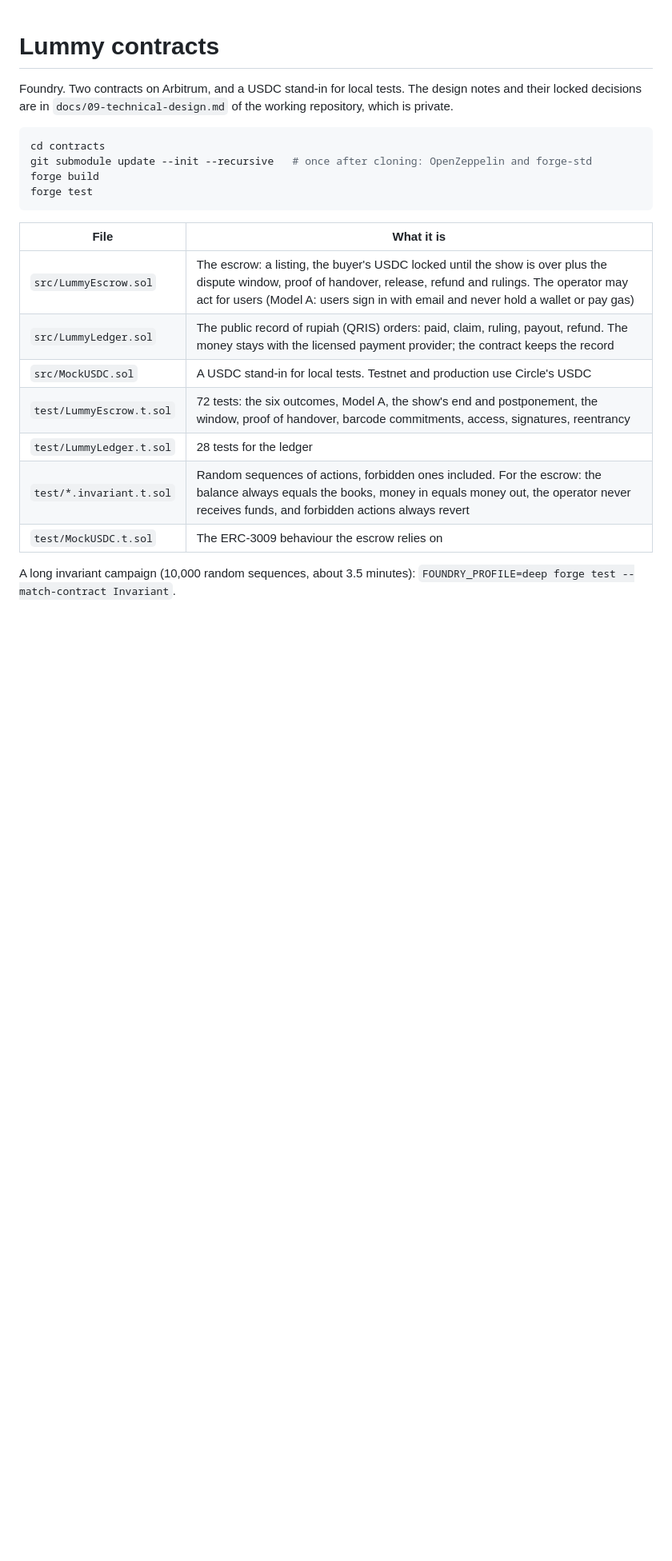
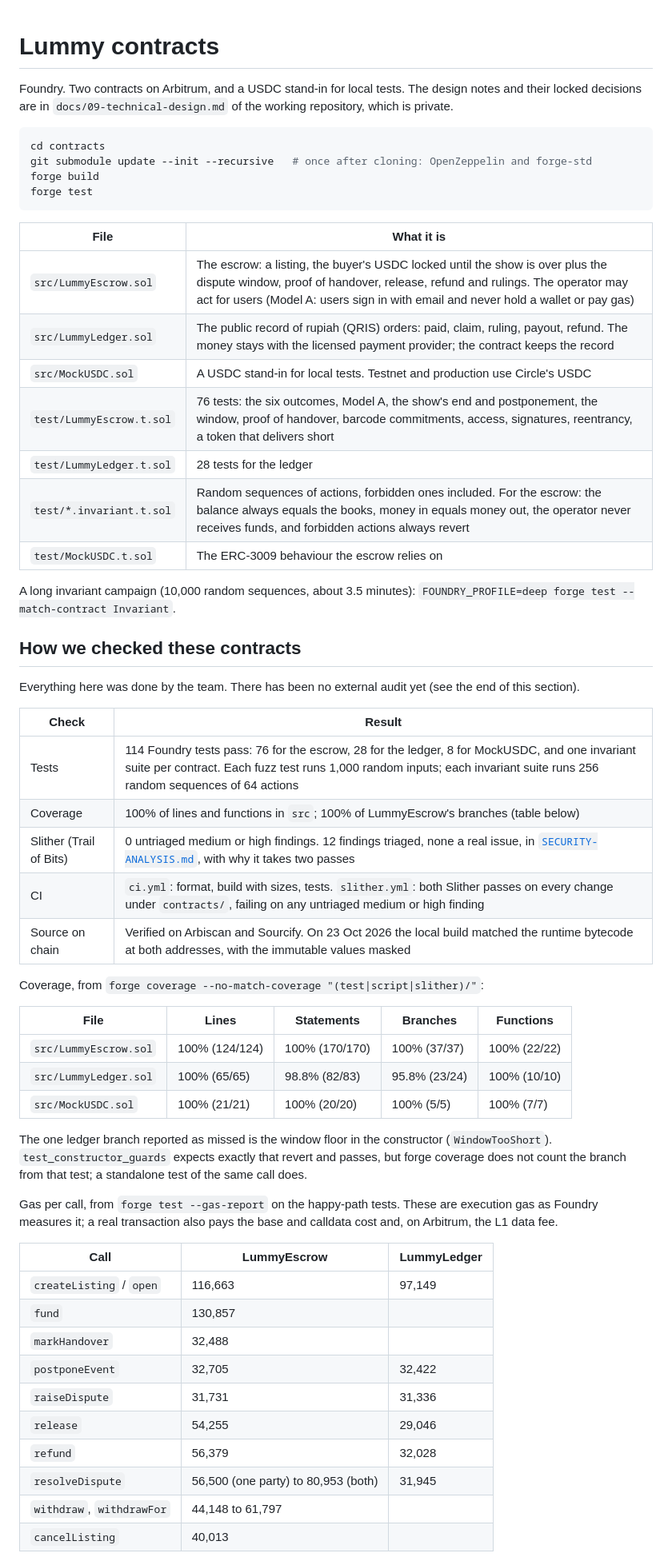
Before and after one commit to Lummy-Ticket/lummy, a Markdown page: contracts/README.md, the part around one of its changes. Shown at 80% size. Drawn GitHub-style; blank space fills up the shorter version.

Commit message:
Contracts README: how we checked these contracts
Tests, coverage, Slither, CI and the on-chain bytecode match in one table, plus coverage and gas numbers
and what is not done yet: no external audit, no formal verification, testnet only, and the trust placed in
the operator key.

```diff
--- a/contracts/README.md
+++ b/contracts/README.md
@@ -14,9 +14,47 @@ forge test
 | `src/LummyEscrow.sol` | The escrow: a listing, the buyer's USDC locked until the show is over plus the dispute window, proof of handover, release, refund and rulings. The operator may act for users (Model A: users sign in with email and never hold a wallet or pay gas) |
 | `src/LummyLedger.sol` | The public record of rupiah (QRIS) orders: paid, claim, ruling, payout, refund. The money stays with the licensed payment provider; the contract keeps the record |
 | `src/MockUSDC.sol` | A USDC stand-in for local tests. Testnet and production use Circle's USDC |
-| `test/LummyEscrow.t.sol` | 72 tests: the six outcomes, Model A, the show's end and postponement, the window, proof of handover, barcode commitments, access, signatures, reentrancy |
+| `test/LummyEscrow.t.sol` | 76 tests: the six outcomes, Model A, the show's end and postponement, the window, proof of handover, barcode commitments, access, signatures, reentrancy, a token that delivers short |
 | `test/LummyLedger.t.sol` | 28 tests for the ledger |
 | `test/*.invariant.t.sol` | Random sequences of actions, forbidden ones included. For the escrow: the balance always equals the books, money in equals money out, the operator never receives funds, and forbidden actions always revert |
 | `test/MockUSDC.t.sol` | The ERC-3009 behaviour the escrow relies on |
 
 A long invariant campaign (10,000 random sequences, about 3.5 minutes): `FOUNDRY_PROFILE=deep forge test --match-contract Invariant`.
+
+## How we checked these contracts
+
+Everything here was done by the team. There has been no external audit yet (see the end of this section).
+
+| Check | Result |
+|---|---|
+| Tests | 114 Foundry tests pass: 76 for the escrow, 28 for the ledger, 8 for MockUSDC, and one invariant suite per contract. Each fuzz test runs 1,000 random inputs; each invariant suite runs 256 random sequences of 64 actions |
+| Coverage | 100% of lines and functions in `src`; 100% of LummyEscrow's branches (table below) |
+| Slither (Trail of Bits) | 0 untriaged medium or high findings. 12 findings triaged, none a real issue, in [`SECURITY-ANALYSIS.md`](SECURITY-ANALYSIS.md), with why it takes two passes |
+| CI | `ci.yml`: format, build with sizes, tests. `slither.yml`: both Slither passes on every change under `contracts/`, failing on any untriaged medium or high finding |
+| Source on chain | Verified on Arbiscan and Sourcify. On 23 Oct 2026 the local build matched the runtime bytecode at both addresses, with the immutable values masked |
+
+Coverage, from `forge coverage --no-match-coverage "(test|script|slither)/"`:
+
+| File | Lines | Statements | Branches | Functions |
+|---|---|---|---|---|
+| `src/LummyEscrow.sol` | 100% (124/124) | 100% (170/170) | 100% (37/37) | 100% (22/22) |
+| `src/LummyLedger.sol` | 100% (65/65) | 98.8% (82/83) | 95.8% (23/24) | 100% (10/10) |
+| `src/MockUSDC.sol` | 100% (21/21) | 100% (20/20) | 100% (5/5) | 100% (7/7) |
+
+The one ledger branch reported as missed is the window floor in the constructor (`WindowTooShort`). `test_constructor_guards` expects exactly that revert and passes, but forge coverage does not count the branch from that test; a standalone test of the same call does.
+
+Gas per call, from `forge test --gas-report` on the happy-path tests. These are execution gas as Foundry measures it; a real transaction also pays the base and calldata cost and, on Arbitrum, the L1 data fee.
+
+| Call | LummyEscrow | LummyLedger |
+|---|---|---|
+| `createListing` / `open` | 116,663 | 97,149 |
+| `fund` | 130,857 | |
+| `markHandover` | 32,488 | |
+| `postponeEvent` | 32,705 | 32,422 |
+| `raiseDispute` | 31,731 | 31,336 |
+| `release` | 54,255 | 29,046 |
+| `refund` | 56,379 | 32,028 |
+| `resolveDispute` | 56,500 (one party) to 80,953 (both) | 31,945 |
+| `withdraw`, `withdrawFor` | 44,148 to 61,797 | |
+| `cancelListing` | 40,013 | |
+
```
Also changed, not shown: other parts of contracts/README.md (+8 -0 lines).
